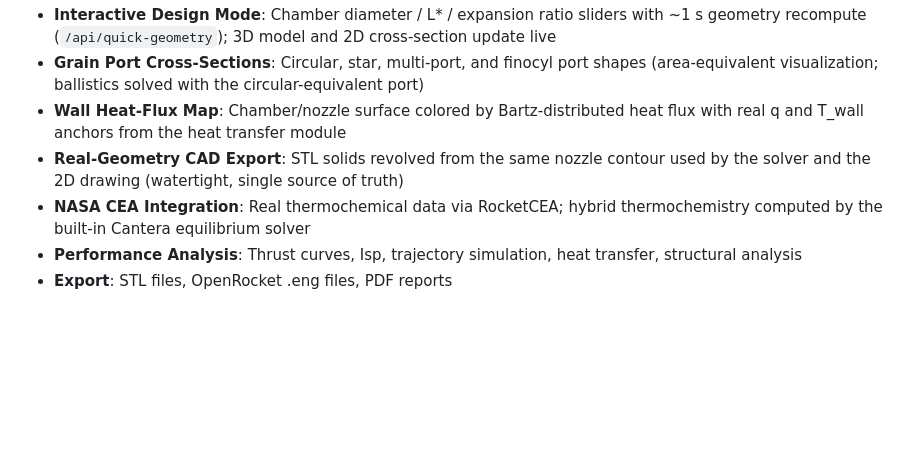
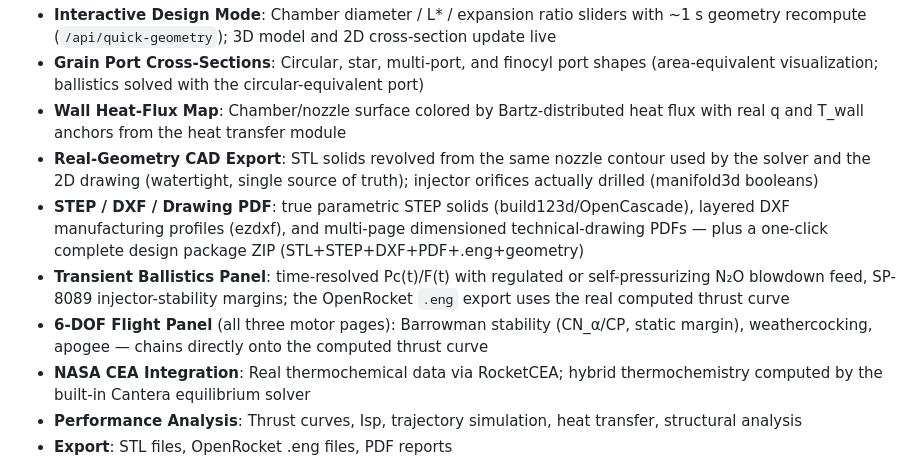
Before and after one commit to berketez/HRMA, a Markdown page: README.md, the part around the change. Rendered like a GitHub page; blank space fills up the shorter version.

Commit message:
Doküman güncellemesi: yeni export/panel yetenekleri + 171 test

```diff
--- a/README.md
+++ b/README.md
@@ -10,7 +10,10 @@ A comprehensive web-based tool for designing and analyzing hybrid, solid, and li
 - **Interactive Design Mode**: Chamber diameter / L* / expansion ratio sliders with ~1 s geometry recompute (`/api/quick-geometry`); 3D model and 2D cross-section update live
 - **Grain Port Cross-Sections**: Circular, star, multi-port, and finocyl port shapes (area-equivalent visualization; ballistics solved with the circular-equivalent port)
 - **Wall Heat-Flux Map**: Chamber/nozzle surface colored by Bartz-distributed heat flux with real q and T_wall anchors from the heat transfer module
-- **Real-Geometry CAD Export**: STL solids revolved from the same nozzle contour used by the solver and the 2D drawing (watertight, single source of truth)
+- **Real-Geometry CAD Export**: STL solids revolved from the same nozzle contour used by the solver and the 2D drawing (watertight, single source of truth); injector orifices actually drilled (manifold3d booleans)
+- **STEP / DXF / Drawing PDF**: true parametric STEP solids (build123d/OpenCascade), layered DXF manufacturing profiles (ezdxf), and multi-page dimensioned technical-drawing PDFs — plus a one-click complete design package ZIP (STL+STEP+DXF+PDF+.eng+geometry)
+- **Transient Ballistics Panel**: time-resolved Pc(t)/F(t) with regulated or self-pressurizing N₂O blowdown feed, SP-8089 injector-stability margins; the OpenRocket `.eng` export uses the real computed thrust curve
+- **6-DOF Flight Panel** (all three motor pages): Barrowman stability (CN_α/CP, static margin), weathercocking, apogee — chains directly onto the computed thrust curve
 - **NASA CEA Integration**: Real thermochemical data via RocketCEA; hybrid thermochemistry computed by the built-in Cantera equilibrium solver
 - **Performance Analysis**: Thrust curves, Isp, trajectory simulation, heat transfer, structural analysis
 - **Export**: STL files, OpenRocket .eng files, PDF reports
```
Also changed, not shown: VALIDATION_STATUS.md (+2 -1 lines).
